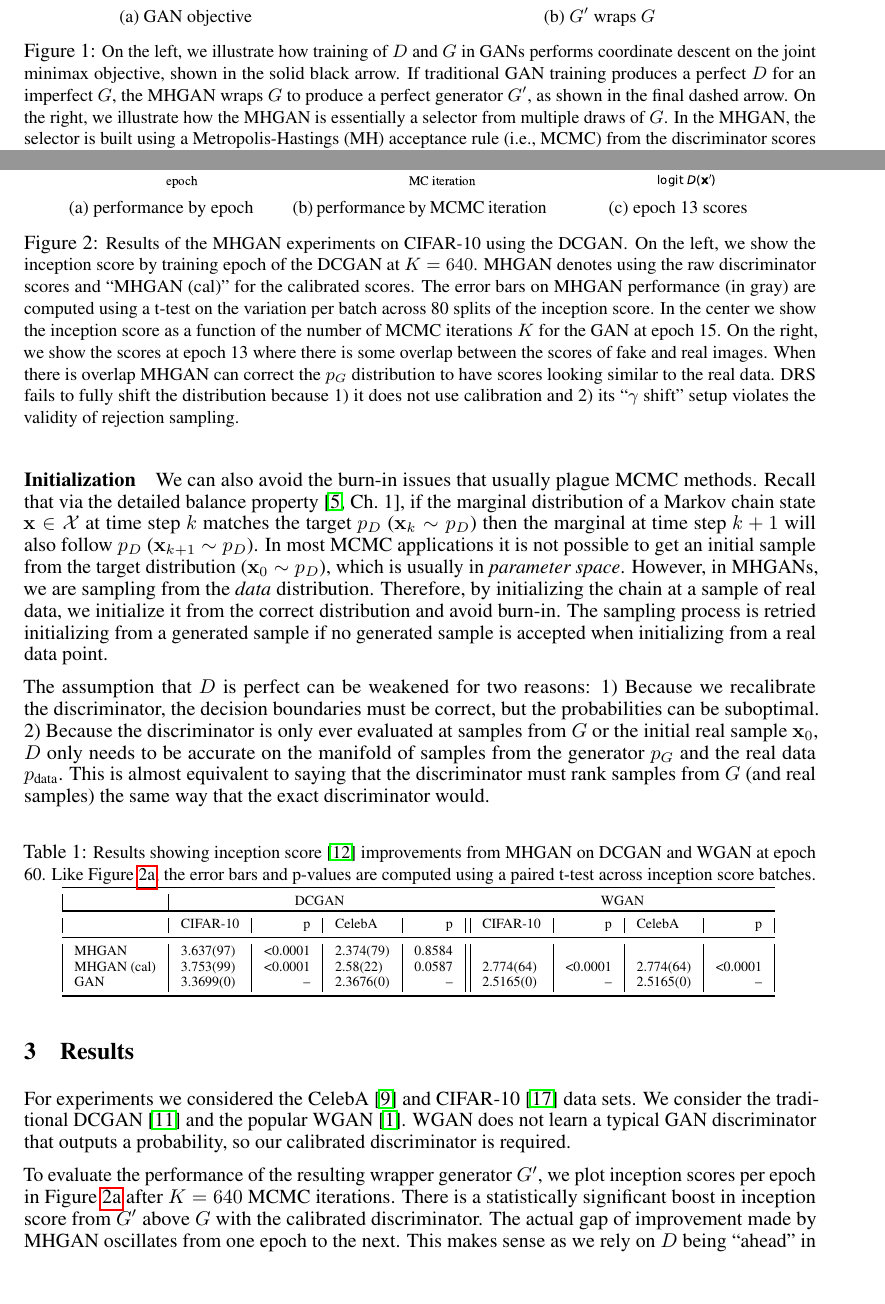
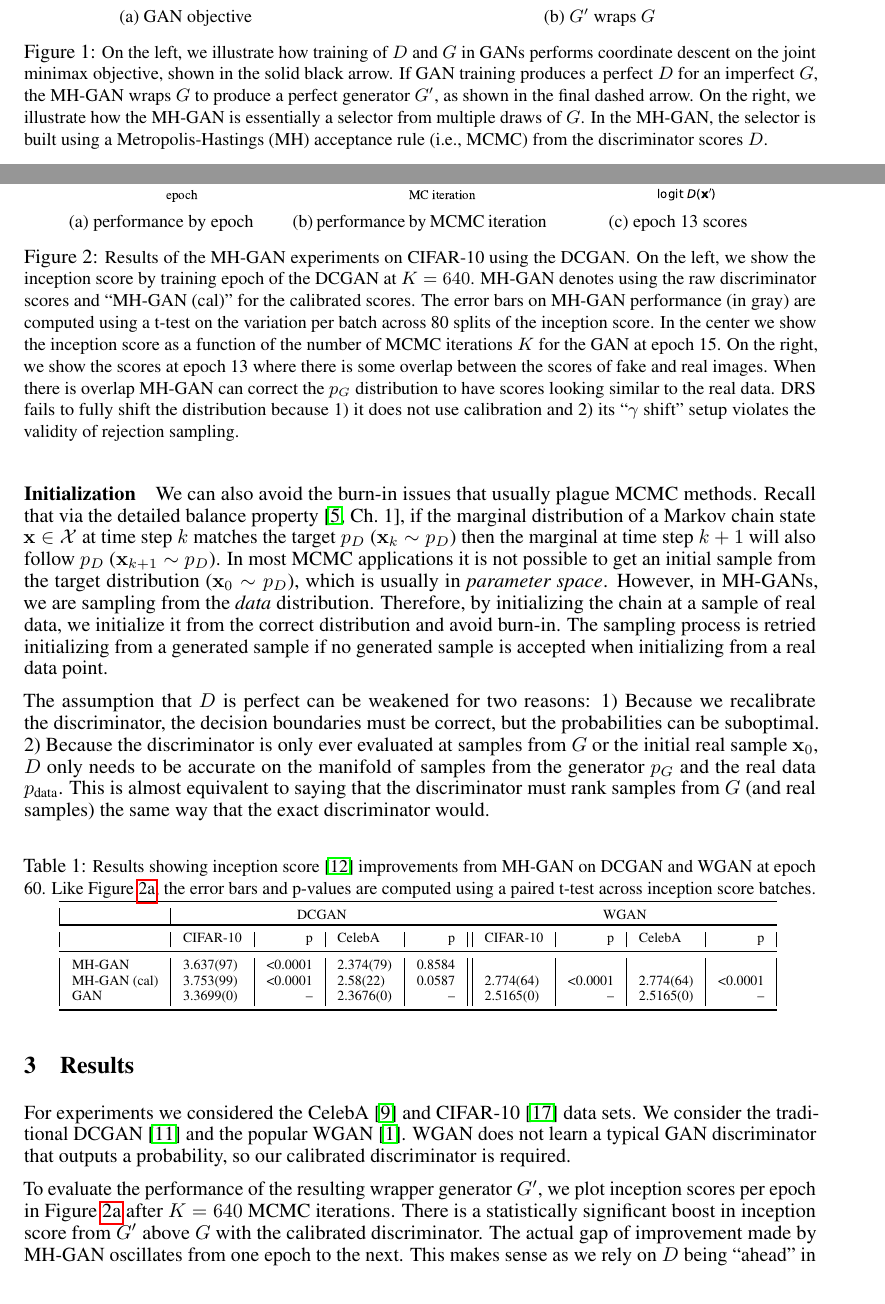
Before and after one commit to rdturnermtl/mhgan_tex, a LaTeX document (mhgan.tex): two parts of pages 1 and 3 of 5, joined at a grey line, cut so that both start at the same text. Compiled offline with pdfLaTeX.

Commit message:
MHGAN -> MH-GAN (revert if desired)

```diff
--- a/mhgan.tex
+++ b/mhgan.tex
@@ -144,9 +144,9 @@ This principle is illustrated in Figure~\ref{fig:block_diag}.
     \end{subfigure}
     \caption{{\small
     On the left, we illustrate how training of $D$ and $G$ in GANs performs coordinate descent on the joint minimax objective, shown in the solid black arrow.
-    If traditional GAN training produces a perfect $D$ for an imperfect $G$, the MHGAN wraps $G$ to produce a perfect generator $G'$, as shown in the final dashed arrow.
-    On the right, we illustrate how the MHGAN is essentially a selector from multiple draws of $G$.
-    In the MHGAN, the selector is built using a Metropolis-Hastings (MH) acceptance rule (i.e., MCMC) from the discriminator scores $D$.
+    If GAN training produces a perfect $D$ for an imperfect $G$, the MH-GAN wraps $G$ to produce a perfect generator $G'$, as shown in the final dashed arrow.
+    On the right, we illustrate how the MH-GAN is essentially a selector from multiple draws of $G$.
+    In the MH-GAN, the selector is built using a Metropolis-Hastings (MH) acceptance rule (i.e., MCMC) from the discriminator scores $D$.
     }}
     \label{fig:block_diag}
 \end{figure}
@@ -244,7 +244,7 @@ To calibrate $D$, we use a held out calibration set and either logistic, isotoni
 We can also avoid the burn-in issues that usually plague MCMC methods.
 Recall that via the detailed balance property~\citep[Ch.~1]{Gilks1996}, if the marginal distribution of a Markov chain state $\vec x \in \setx$ at time step $k$ matches the target $\PD$ ($\vec x_k \sample \PD$) then the marginal at time step $k+1$ will also follow $\PD$ ($\vec x_{k+1} \sample \PD$)\@.
 In most MCMC applications it is not possible to get an initial sample from the target distribution ($\vec x_0 \sample \PD$), which is usually in \emph{parameter space}.
-However, in MHGANs, we are sampling from the \emph{data} distribution.
+However, in MH-GANs, we are sampling from the \emph{data} distribution.
 Therefore, by initializing the chain at a sample of real data, we initialize it from the correct distribution and avoid burn-in.
 The sampling process is retried initializing from a generated sample if no generated sample is accepted when initializing from a real data point.
 
@@ -275,13 +275,13 @@ This is almost equivalent to saying that the discriminator must rank samples fro
        \label{fig:score_dist_overlap}
     \end{subfigure}
     \caption{{\small
-    Results of the MHGAN experiments on CIFAR-10 using the DCGAN\@.
+    Results of the MH-GAN experiments on CIFAR-10 using the DCGAN\@.
     On the left, we show the inception score by training epoch of the DCGAN at $K=640$.
-    MHGAN denotes using the raw discriminator scores and ``MHGAN (cal)'' for the calibrated scores.
-    The error bars on MHGAN performance (in gray) are computed using a t-test on the variation per batch across 80 splits of the inception score.
+    MH-GAN denotes using the raw discriminator scores and ``MH-GAN (cal)'' for the calibrated scores.
+    The error bars on MH-GAN performance (in gray) are computed using a t-test on the variation per batch across 80 splits of the inception score.
     In the center we show the inception score as a function of the number of MCMC iterations $K$ for the GAN at epoch 15.
     On the right, we show the scores at epoch 13 where there is some overlap between the scores of fake and real images.
-    When there is overlap MHGAN can correct the $\PG$ distribution to have scores looking similar to the real data.
+    When there is overlap MH-GAN can correct the $\PG$ distribution to have scores looking similar to the real data.
     DRS fails to fully shift the distribution because 1)~it does not use calibration and 2)~its ``$\gamma$ shift'' setup violates the validity of rejection sampling.
     }}
 \end{figure}
@@ -301,8 +301,8 @@ This is almost equivalent to saying that the discriminator must rank samples fro
 \toprule
 ~                 & CIFAR-10         &      p   & CelebA         &      p   & CIFAR-10        &       p   & CelebA        &       p  \\
 \midrule
-MHGAN              &        3.637(97) &  <0.0001 &      2.374(79) &  0.8584  &              ~  &        ~  &            ~  &      ~   \\
-MHGAN (cal)        &        3.753(99) &  <0.0001 &      2.58(22)  &  0.0587  &       2.774(64)  &  <0.0001 &     2.774(64) &  <0.0001 \\
+MH-GAN              &        3.637(97) &  <0.0001 &      2.374(79) &  0.8584  &              ~  &        ~  &            ~  &      ~   \\
+MH-GAN (cal)        &        3.753(99) &  <0.0001 &      2.58(22)  &  0.0587  &       2.774(64)  &  <0.0001 &     2.774(64) &  <0.0001 \\
 GAN               &        3.3699(0) &       -- &      2.3676(0) &      --  &       2.5165(0) &        -- &     2.5165(0) &       -- \\
 \bottomrule
 \end{tabular}
@@ -325,7 +325,7 @@ WGAN does not learn a typical GAN discriminator that outputs a probability, so o
 To evaluate the performance of the resulting wrapper generator $G'$, we plot inception scores per epoch in Figure~\ref{fig:incep_by_epoch} after $K=640$ MCMC iterations.
 There is a statistically significant boost in inception score from $G'$ above $G$ with the calibrated discriminator.
 % TODO: clarify this with numbers.
-The actual gap of improvement made by MHGAN oscillates from one epoch to the next.
+The actual gap of improvement made by MH-GAN oscillates from one epoch to the next.
 This makes sense as we rely on $D$ being ``ahead'' in some sense.
 Because GAN training is a game of sorts, how far ahead $D$ is will vary by epoch.
 In Figure~\ref{fig:incep_by_iter}, we also plot the inception score per MCMC iteration.
```
Also changed, not shown: mhgan.tex (22 more changed lines).
